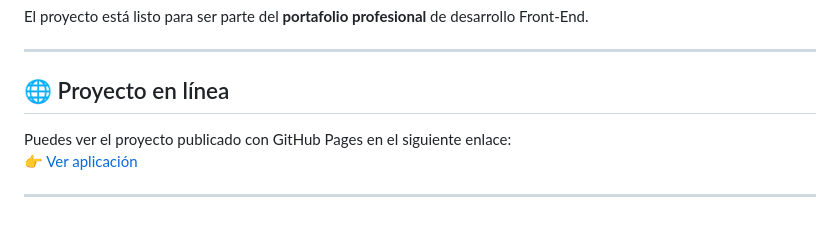
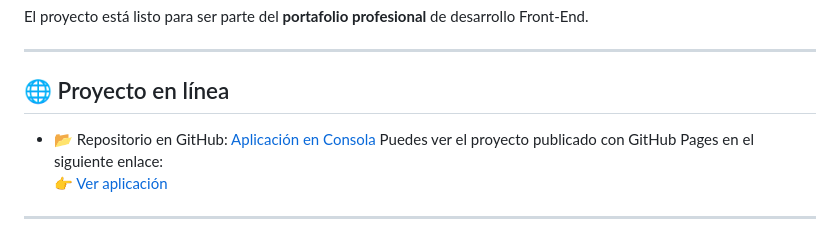
Before and after one commit to Alexandratoloza/Aplicaci-n-en-Consola, a Markdown page: README.md, the part around the change. Rendered like a GitHub page.

Commit message:
enlaces del proyecto

```diff
--- a/README.md
+++ b/README.md
@@ -115,6 +115,7 @@ El proyecto está listo para ser parte del **portafolio profesional** de desarro
 ---
 
 ## 🌐 Proyecto en línea
+- 📂 Repositorio en GitHub: [Aplicación en Consola](https://github.com/Alexandratoloza/Aplicaci-n-en-Consola.git)
 Puedes ver el proyecto publicado con GitHub Pages en el siguiente enlace:
 👉 [Ver aplicación](https://alexandratoloza.github.io/Aplicaci-n-en-Consola/)
 
```
